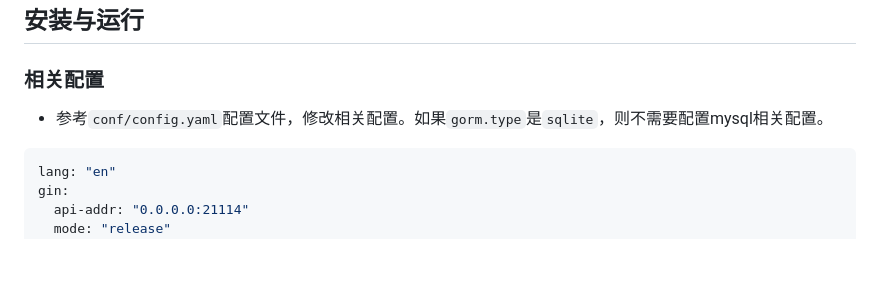
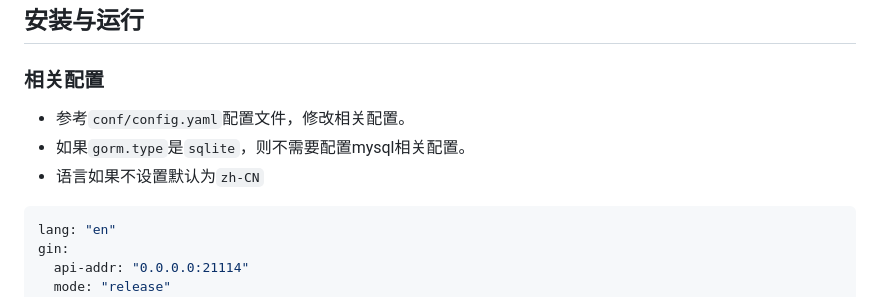
Before and after one commit to lejianwen/rustdesk-api, a Markdown page: README.md, the part around the change printed below. Drawn GitHub-style; blank space fills up the shorter version.

````diff
--- a/README.md
+++ b/README.md
@@ -118,7 +116,9 @@
 
 ### 相关配置
 
-* 参考`conf/config.yaml`配置文件，修改相关配置。如果`gorm.type`是`sqlite`，则不需要配置mysql相关配置。
+* 参考`conf/config.yaml`配置文件，修改相关配置。
+* 如果`gorm.type`是`sqlite`，则不需要配置mysql相关配置。
+* 语言如果不设置默认为`zh-CN`
 
 ```yaml
 lang: "en"
````
Also changed, not shown: other parts of README.md (+1 -3 lines), README_EN.md (+4 -2 lines).
